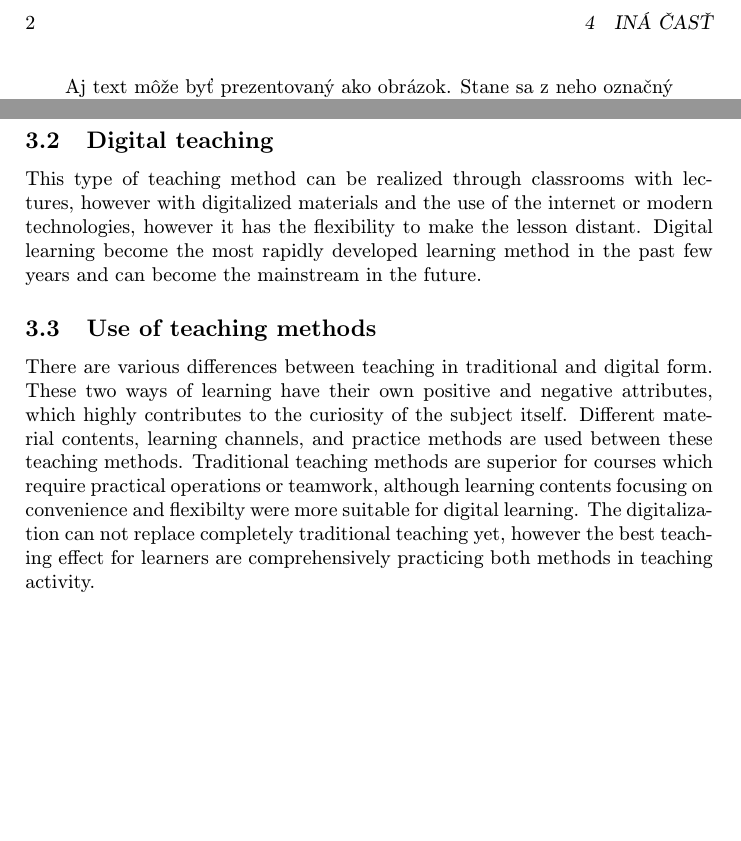
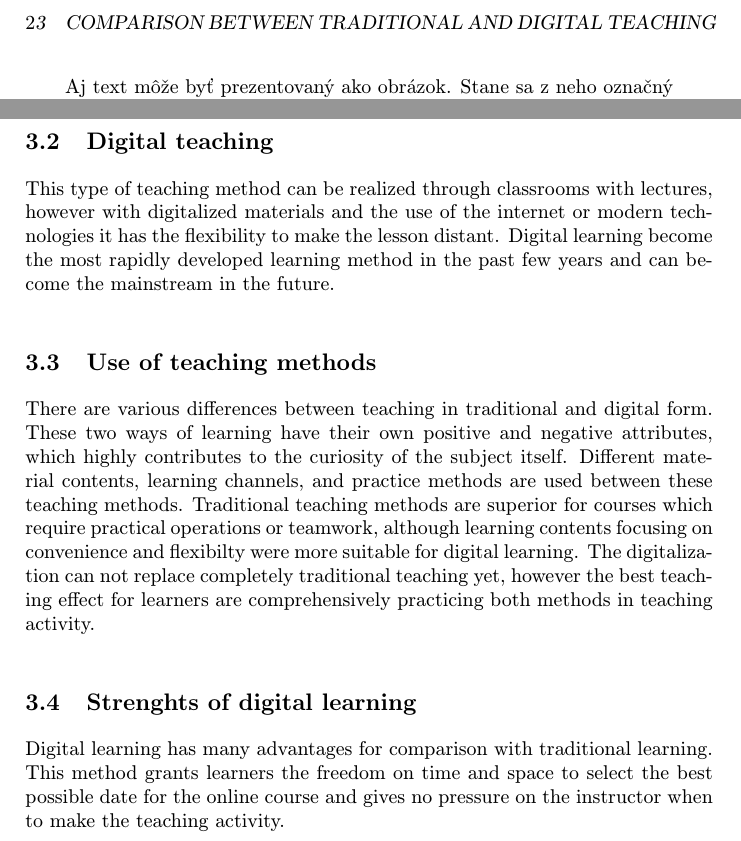
Before and after one commit to AdrianSzacsko/MIP_clanok, a LaTeX paper (clanok.tex): two parts of page 2 of 3, joined at a grey line, cut at the place of the change, the shorter picture padded with empty space. Compiled offline with pdfLaTeX.

Commit message:
(clanok.tex updated with comparison #2)

```diff
--- a/clanok.tex
+++ b/clanok.tex
@@ -84,15 +84,15 @@ Aj text môže byť prezentovaný ako obrázok. Stane sa z neho označný pláva
 
 \subsection{Digital teaching}
 
-	This type of teaching method can be realized through classrooms with lectures, however with digitalized materials and the use of the internet or modern technologies, however it has the flexibility to make the lesson distant. Digital learning become the most rapidly developed learning method in the past few years and can become the mainstream in the future.
+	This type of teaching method can be realized through classrooms with lectures, however with digitalized materials and the use of the internet or modern technologies it has the flexibility to make the lesson distant. Digital learning become the most rapidly developed learning method in the past few years and can become the mainstream in the future.
 
 \subsection{Use of teaching methods}
 
 	There are various differences between teaching in traditional and digital form. These two ways of learning have their own positive and negative attributes, which highly contributes to the curiosity of the subject itself. Different material contents, learning channels, and practice methods are used between these teaching methods. Traditional teaching methods are superior for courses which require practical operations or teamwork, although learning contents focusing on convenience and flexibilty were more suitable for digital  learning. The digitalization can not replace completely traditional teaching yet, however the best teaching effect for learners are comprehensively practicing both methods in teaching activity.
 
-\subsection
+\subsection{Strenghts of digital learning}
 
-
+	Digital learning has many advantages for comparison with traditional learning. This method grants learners the freedom on time and space to select the best possible date for the online course and gives no pressure on the instructor when to make the teaching activity.
 
 \section{Iná časť} \label{ina}
 
```
